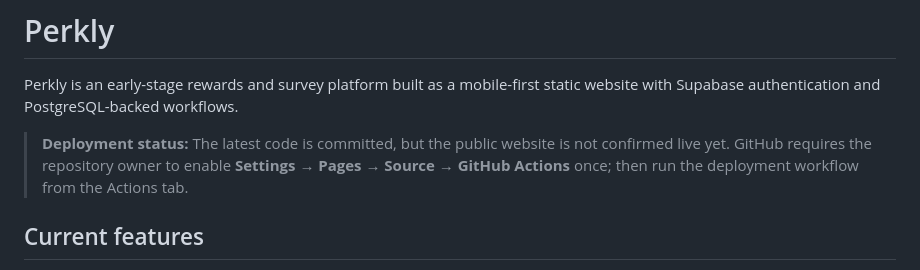
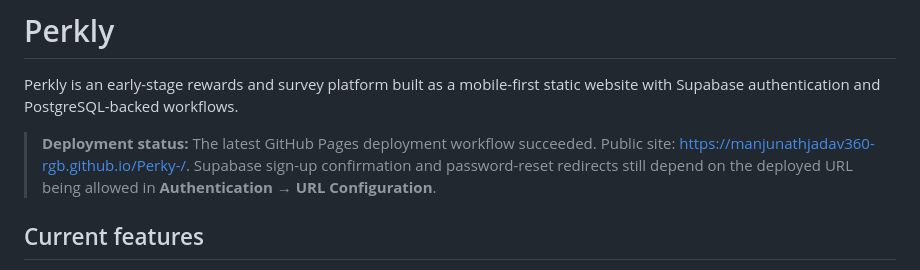
Before and after one commit to manjunathjadav360-rgb/Perky-, a Markdown page: README.md, the part around the change. GitHub-like rendering.

Commit message:
Update Perkly deployment status

```diff
--- a/README.md
+++ b/README.md
@@ -2,7 +2,7 @@
 
 Perkly is an early-stage rewards and survey platform built as a mobile-first static website with Supabase authentication and PostgreSQL-backed workflows.
 
-> **Deployment status:** The latest code is committed, but the public website is not confirmed live yet. GitHub requires the repository owner to enable **Settings → Pages → Source → GitHub Actions** once; then run the deployment workflow from the Actions tab.
+> **Deployment status:** The latest GitHub Pages deployment workflow succeeded. Public site: https://manjunathjadav360-rgb.github.io/Perky-/. Supabase sign-up confirmation and password-reset redirects still depend on the deployed URL being allowed in **Authentication → URL Configuration**.
 
 ## Current features
 
```
